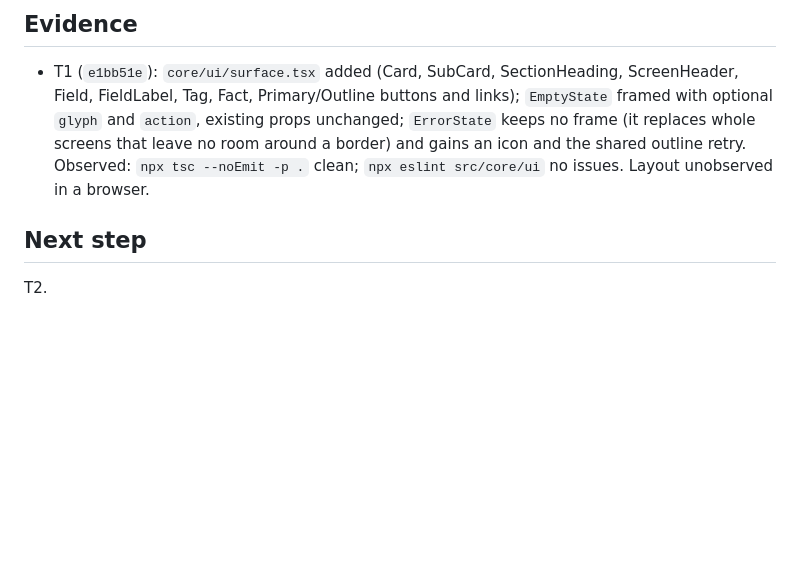
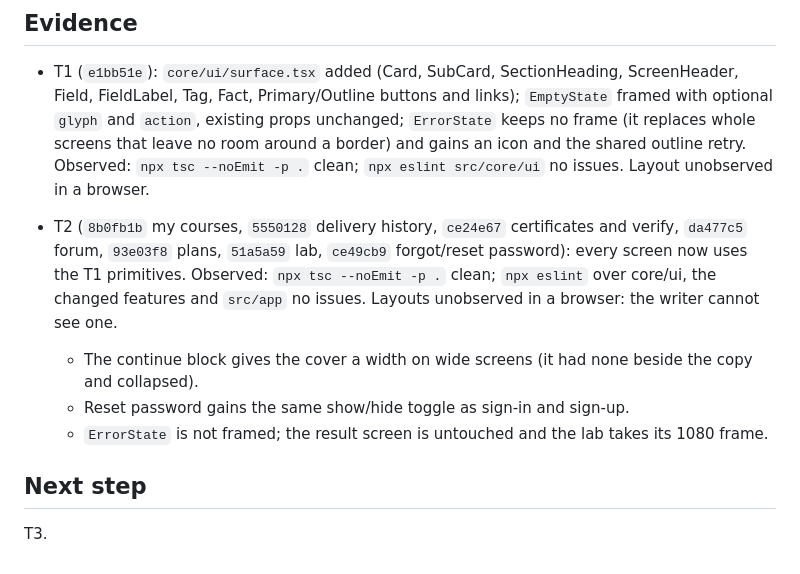
Before and after one commit to lesquel/ilia, a Markdown page: odd/tasks/app-wide-polish.md, the part around one of its changes. Drawn GitHub-style; blank space fills up the shorter version.

Commit message:
docs: record T2 evidence for app-wide polish

```diff
--- a/odd/tasks/app-wide-polish.md
+++ b/odd/tasks/app-wide-polish.md
@@ -44,5 +44,10 @@ Forecast: about 1,200 authored lines. Feature-branch chain; one work-unit commit
 ## Evidence
 - T1 (`e1bb51e`): `core/ui/surface.tsx` added (Card, SubCard, SectionHeading, ScreenHeader, Field, FieldLabel, Tag, Fact, Primary/Outline buttons and links); `EmptyState` framed with optional `glyph` and `action`, existing props unchanged; `ErrorState` keeps no frame (it replaces whole screens that leave no room around a border) and gains an icon and the shared outline retry. Observed: `npx tsc --noEmit -p .` clean; `npx eslint src/core/ui` no issues. Layout unobserved in a browser.
 
+- T2 (`8b0fb1b` my courses, `5550128` delivery history, `ce24e67` certificates and verify, `da477c5` forum, `93e03f8` plans, `51a5a59` lab, `ce49cb9` forgot/reset password): every screen now uses the T1 primitives. Observed: `npx tsc --noEmit -p .` clean; `npx eslint` over core/ui, the changed features and `src/app` no issues. Layouts unobserved in a browser: the writer cannot see one.
+  - The continue block gives the cover a width on wide screens (it had none beside the copy and collapsed).
+  - Reset password gains the same show/hide toggle as sign-in and sign-up.
+  - `ErrorState` is not framed; the result screen is untouched and the lab takes its 1080 frame.
+
 ## Next step
-T2.
+T3.
```
Also changed, not shown: other parts of odd/tasks/app-wide-polish.md (+1 -1 lines).
